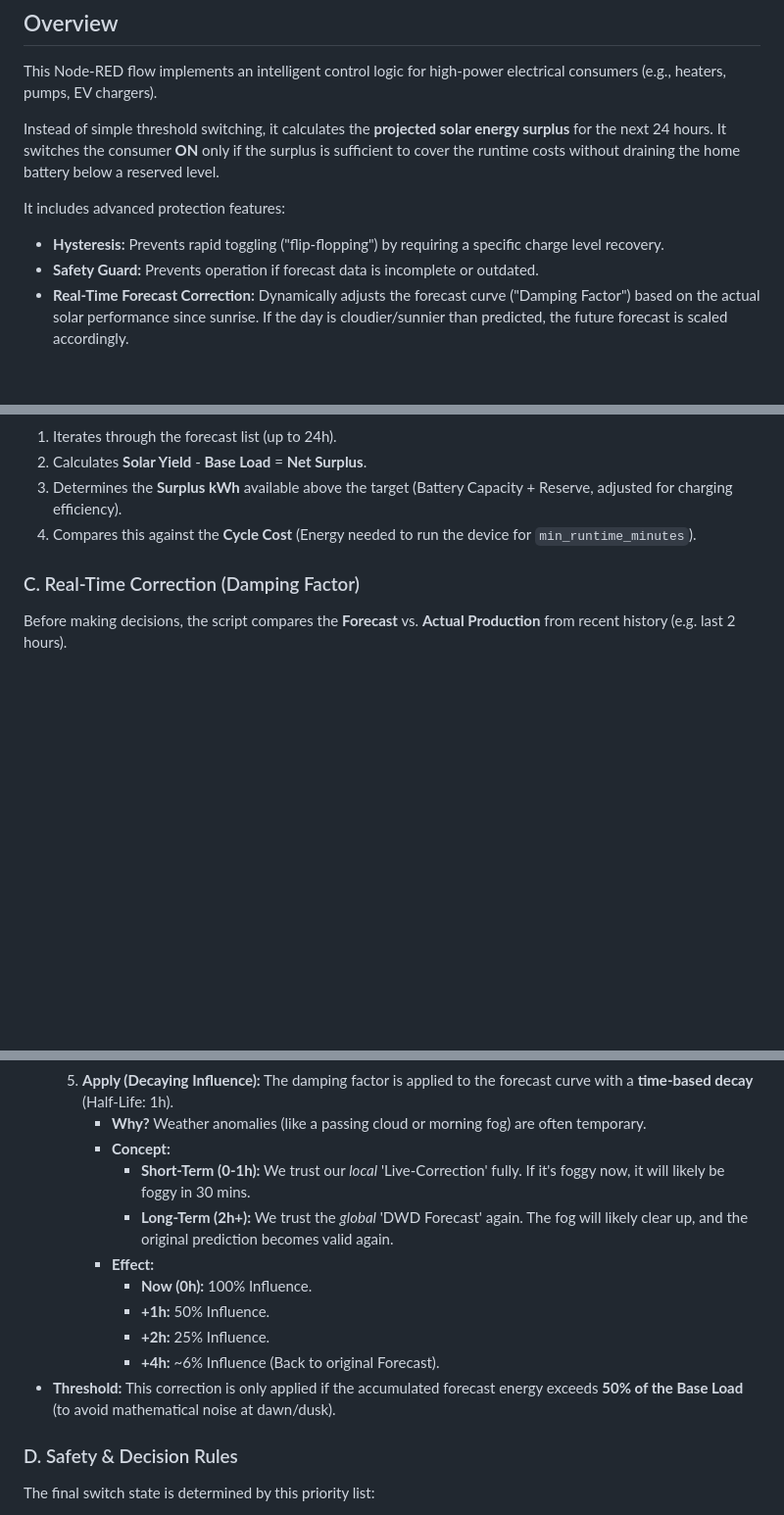
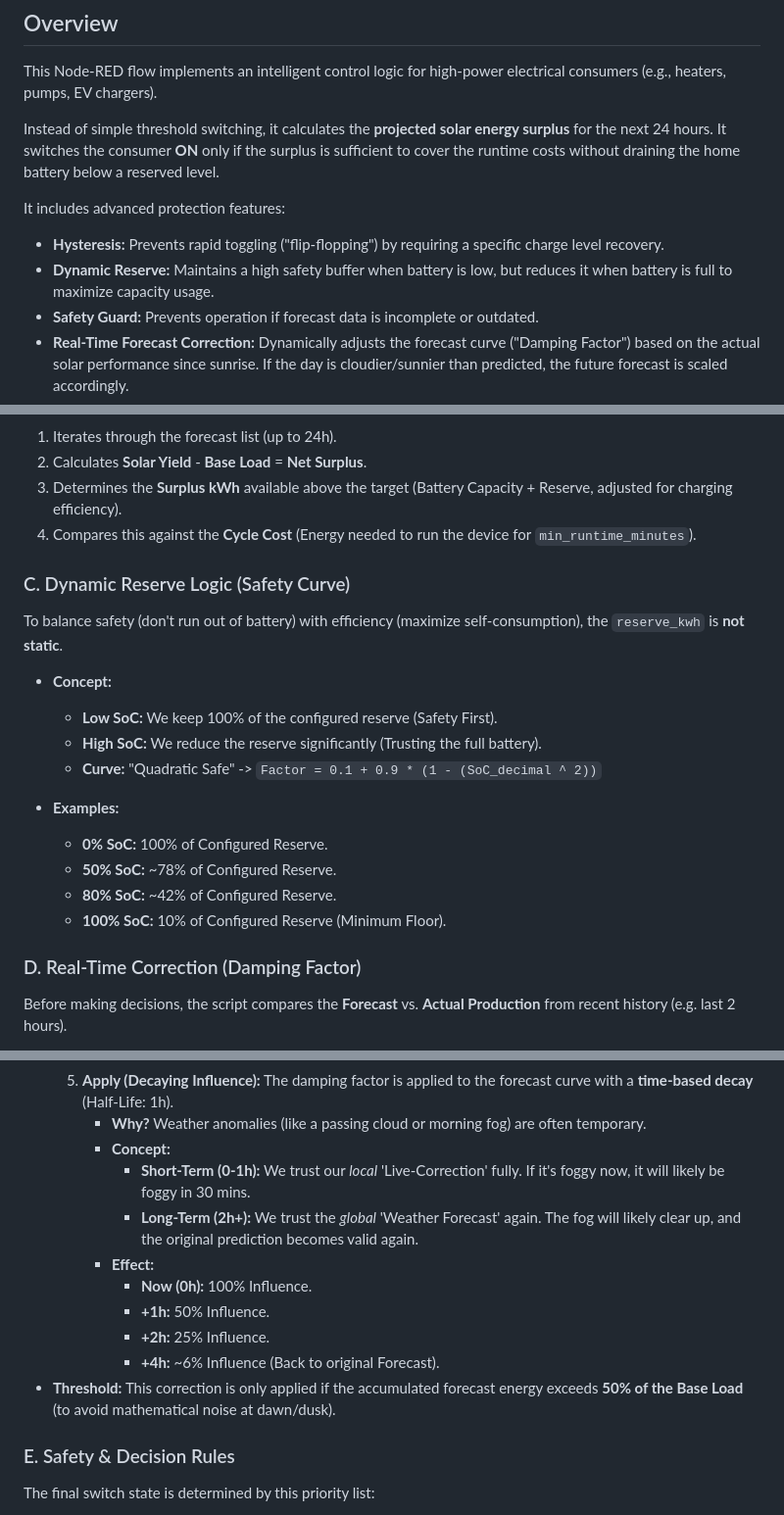
Before and after one commit to ActronX/fusionForecast, a Markdown page: node_red/README.md, 3 parts joined by grey strips. Shown at 98% size. Drawn GitHub-style; blank space fills up the shorter version.

Commit message:
Update Documentation

```diff
--- a/node_red/README.md
+++ b/node_red/README.md
@@ -8,6 +8,7 @@ Instead of simple threshold switching, it calculates the **projected solar energ
 
 It includes advanced protection features:
 * **Hysteresis:** Prevents rapid toggling ("flip-flopping") by requiring a specific charge level recovery.
+* **Dynamic Reserve:** Maintains a high safety buffer when battery is low, but reduces it when battery is full to maximize capacity usage.
 * **Safety Guard:** Prevents operation if forecast data is incomplete or outdated.
 * **Real-Time Forecast Correction:** Dynamically adjusts the forecast curve ("Damping Factor") based on the actual solar performance since sunrise. If the day is cloudier/sunnier than predicted, the future forecast is scaled accordingly.
 * **Battery Protection:** Hard cutoff when SoC is critically low.
@@ -97,7 +98,21 @@ The logic node processes the data in the following order:
 3.  Determines the **Surplus kWh** available above the target (Battery Capacity + Reserve, adjusted for charging efficiency).
 4.  Compares this against the **Cycle Cost** (Energy needed to run the device for `min_runtime_minutes`).
 
-### C. Real-Time Correction (Damping Factor)
+### C. Dynamic Reserve Logic (Safety Curve)
+To balance safety (don't run out of battery) with efficiency (maximize self-consumption), the `reserve_kwh` is **not static**.
+
+*   **Concept:**
+    *   **Low SoC:** We keep 100% of the configured reserve (Safety First).
+    *   **High SoC:** We reduce the reserve significantly (Trusting the full battery).
+    *   **Curve:** "Quadratic Safe" -> `Factor = 0.1 + 0.9 * (1 - (SoC_decimal ^ 2))`
+
+*   **Examples:**
+    *   **0% SoC:** 100% of Configured Reserve.
+    *   **50% SoC:** ~78% of Configured Reserve.
+    *   **80% SoC:** ~42% of Configured Reserve.
+    *   **100% SoC:** 10% of Configured Reserve (Minimum Floor).
+
+### D. Real-Time Correction (Damping Factor)
 Before making decisions, the script compares the **Forecast** vs. **Actual Production** from recent history (e.g. last 2 hours).
 
 *   **Goal:** Detect if the day is persistently better or worse than predicted (e.g., unexpected fog or clear sky).
@@ -110,7 +125,7 @@ Before making decisions, the script compares the **Forecast** vs. **Actual Produ
         *   **Why?** Weather anomalies (like a passing cloud or morning fog) are often temporary.
         *   **Concept:**
             *   **Short-Term (0-1h):** We trust our *local* 'Live-Correction' fully. If it's foggy now, it will likely be foggy in 30 mins.
-            *   **Long-Term (2h+):** We trust the *global* 'DWD Forecast' again. The fog will likely clear up, and the original prediction becomes valid again.
+            *   **Long-Term (2h+):** We trust the *global* 'Weather Forecast' again. The fog will likely clear up, and the original prediction becomes valid again.
         *   **Effect:**
             *   **Now (0h):** 100% Influence.
             *   **+1h:** 50% Influence.
@@ -118,7 +133,7 @@ Before making decisions, the script compares the **Forecast** vs. **Actual Produ
             *   **+4h:** ~6% Influence (Back to original Forecast).
 *   **Threshold:** This correction is only applied if the accumulated forecast energy exceeds **50% of the Base Load** (to avoid mathematical noise at dawn/dusk).
 
-### D. Safety & Decision Rules
+### E. Safety & Decision Rules
 The final switch state is determined by this priority list:
 
 1.  **Low Battery Cutoff (Color: RED):**
```
Also changed, not shown: README.md (+1 -0 lines).
